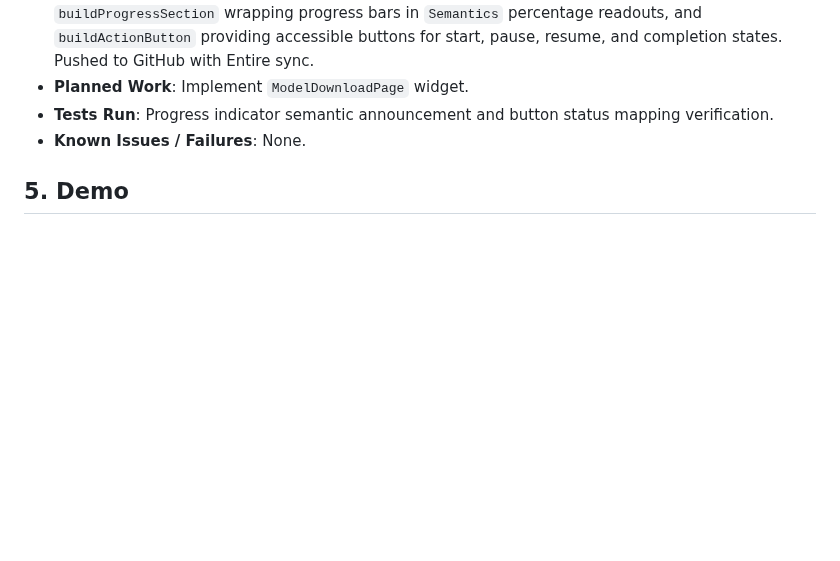
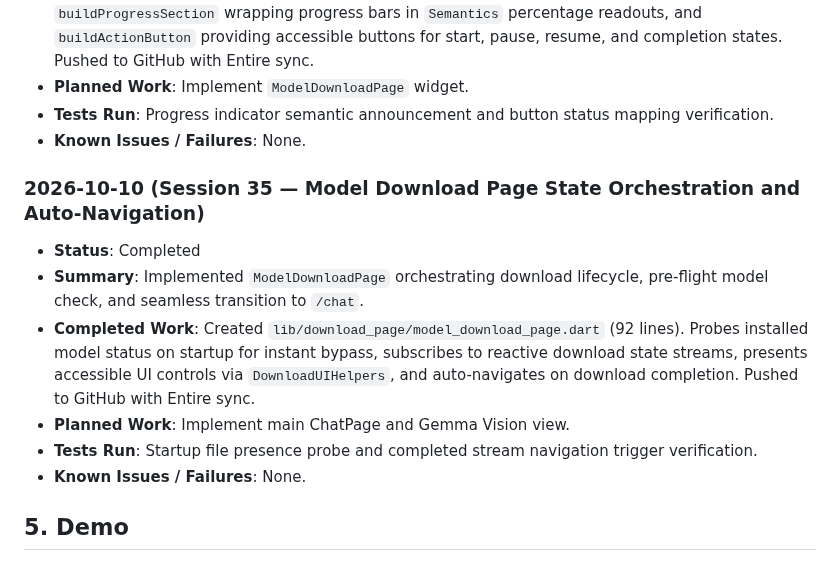
Before and after one commit to yugalkishor-agi/Blind-Vision-Assistant, a Markdown page: hackathon.md, the part around the change. GitHub-like rendering; blank space fills up the shorter version.

Commit message:
docs: record session 35 model download page in hackathon log
Entire-Checkpoint: 01M4K4RZ6EPSYKG1R1F0WVTYYC

```diff
--- a/hackathon.md
+++ b/hackathon.md
@@ -288,6 +288,14 @@
 - **Tests Run**: Progress indicator semantic announcement and button status mapping verification.
 - **Known Issues / Failures**: None.
 
+### 2026-10-10 (Session 35 — Model Download Page State Orchestration and Auto-Navigation)
+- **Status**: Completed
+- **Summary**: Implemented `ModelDownloadPage` orchestrating download lifecycle, pre-flight model check, and seamless transition to `/chat`.
+- **Completed Work**: Created `lib/download_page/model_download_page.dart` (92 lines). Probes installed model status on startup for instant bypass, subscribes to reactive download state streams, presents accessible UI controls via `DownloadUIHelpers`, and auto-navigates on download completion. Pushed to GitHub with Entire sync.
+- **Planned Work**: Implement main ChatPage and Gemma Vision view.
+- **Tests Run**: Startup file presence probe and completed stream navigation trigger verification.
+- **Known Issues / Failures**: None.
+
 ## 5. Demo
 - **URL**: Pending
 - **Instructions**: Reproduction and run instructions will be documented upon initial build.
```
